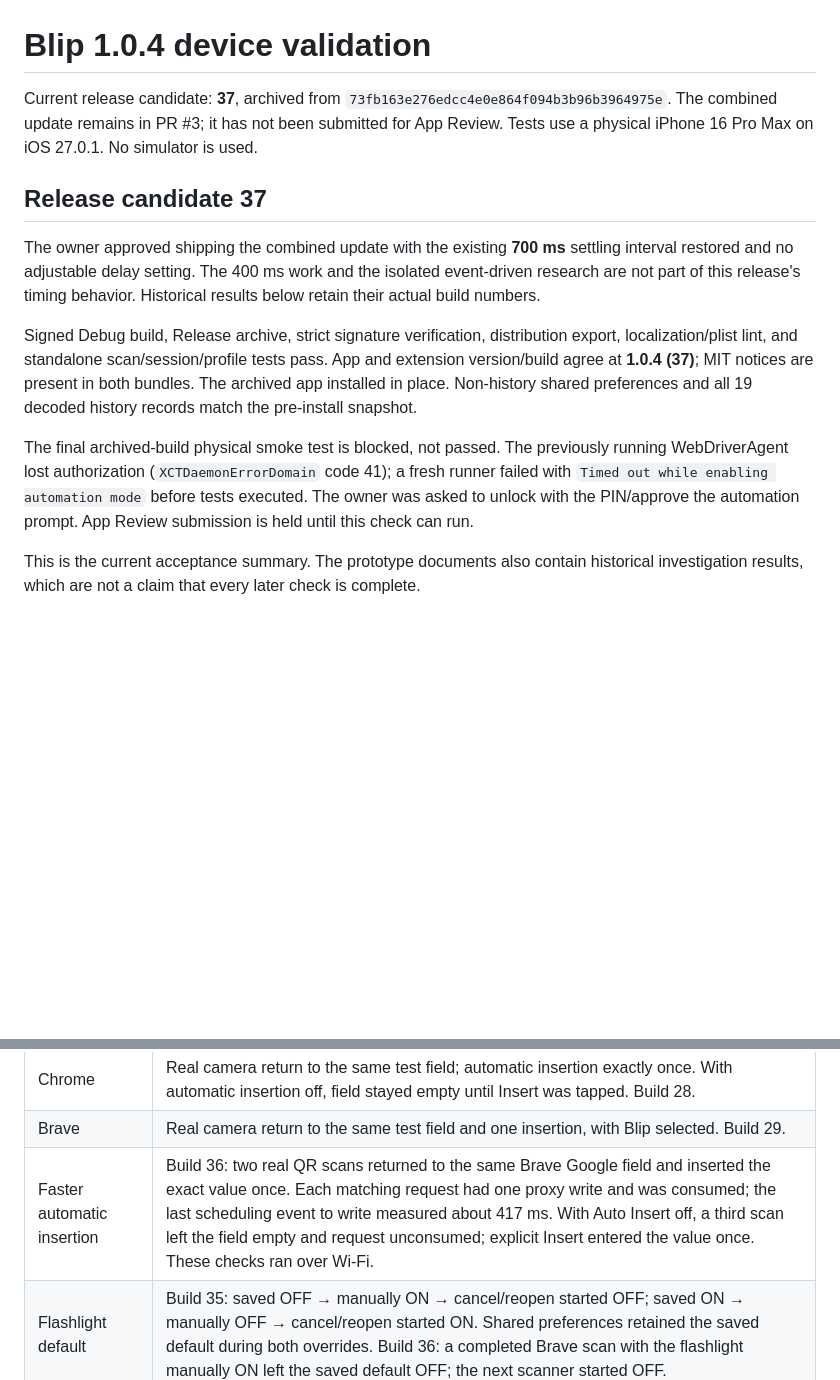
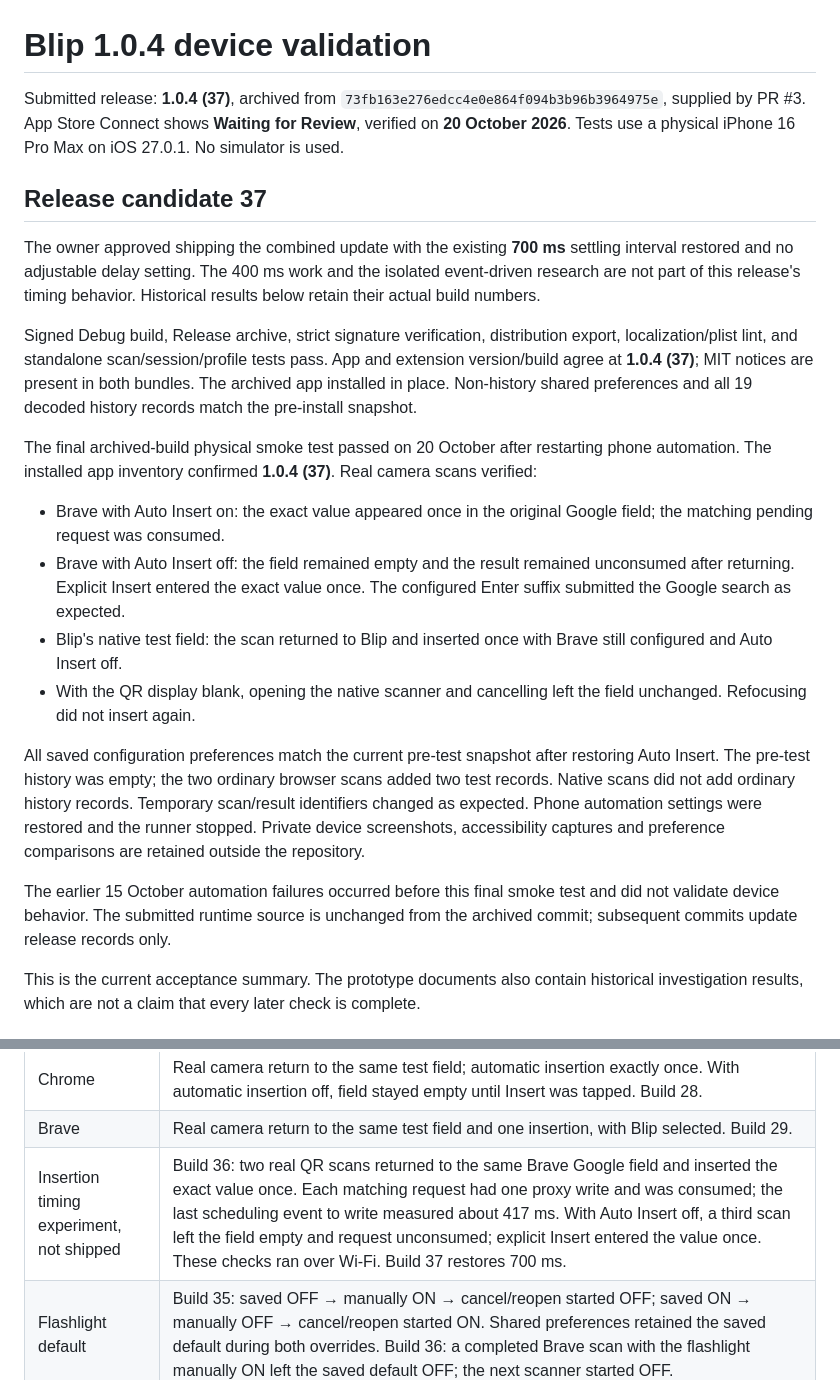
Before and after one commit to thisistoni/blip-keyboard-scanner, a Markdown page: docs/RELEASE_1_0_4_QA.md, 2 parts joined by grey strips. GitHub-like rendering; blank space fills up the shorter version.

Commit message:
Record Blip 1.0.4 device validation and review submission

```diff
--- a/docs/RELEASE_1_0_4_QA.md
+++ b/docs/RELEASE_1_0_4_QA.md
@@ -1,6 +1,6 @@
 # Blip 1.0.4 device validation
 
-Current release candidate: **37**, archived from `73fb163e276edcc4e0e864f094b3b96b3964975e`. The combined update remains in PR #3; it has not been submitted for App Review. Tests use a physical iPhone 16 Pro Max on iOS 27.0.1. No simulator is used.
+Submitted release: **1.0.4 (37)**, archived from `73fb163e276edcc4e0e864f094b3b96b3964975e`, supplied by PR #3. App Store Connect shows **Waiting for Review**, verified on **20 October 2026**. Tests use a physical iPhone 16 Pro Max on iOS 27.0.1. No simulator is used.
 
 ## Release candidate 37
 
@@ -8,7 +8,16 @@ The owner approved shipping the combined update with the existing **700 ms** set
 
 Signed Debug build, Release archive, strict signature verification, distribution export, localization/plist lint, and standalone scan/session/profile tests pass. App and extension version/build agree at **1.0.4 (37)**; MIT notices are present in both bundles. The archived app installed in place. Non-history shared preferences and all 19 decoded history records match the pre-install snapshot.
 
-The final archived-build physical smoke test is blocked, not passed. The previously running WebDriverAgent lost authorization (`XCTDaemonErrorDomain` code 41); a fresh runner failed with `Timed out while enabling automation mode` before tests executed. The owner was asked to unlock with the PIN/approve the automation prompt. App Review submission is held until this check can run.
+The final archived-build physical smoke test passed on 20 October after restarting phone automation. The installed app inventory confirmed **1.0.4 (37)**. Real camera scans verified:
+
+- Brave with Auto Insert on: the exact value appeared once in the original Google field; the matching pending request was consumed.
+- Brave with Auto Insert off: the field remained empty and the result remained unconsumed after returning. Explicit Insert entered the exact value once. The configured Enter suffix submitted the Google search as expected.
+- Blip's native test field: the scan returned to Blip and inserted once with Brave still configured and Auto Insert off.
+- With the QR display blank, opening the native scanner and cancelling left the field unchanged. Refocusing did not insert again.
+
+All saved configuration preferences match the current pre-test snapshot after restoring Auto Insert. The pre-test history was empty; the two ordinary browser scans added two test records. Native scans did not add ordinary history records. Temporary scan/result identifiers changed as expected. Phone automation settings were restored and the runner stopped. Private device screenshots, accessibility captures and preference comparisons are retained outside the repository.
+
+The earlier 15 October automation failures occurred before this final smoke test and did not validate device behavior. The submitted runtime source is unchanged from the archived commit; subsequent commits update release records only.
 
 This is the current acceptance summary. The prototype documents also contain historical investigation results, which are not a claim that every later check is complete.
 
@@ -28,7 +37,7 @@ This is the current acceptance summary. The prototype documents also contain his
 | Native scanner test | Real camera result inserted exactly once with Safari configured and automatic insertion disabled. Repeated scan and Cancel paths checked. Native testing preserved ordinary scan/history state. |
 | Chrome | Real camera return to the same test field; automatic insertion exactly once. With automatic insertion off, field stayed empty until Insert was tapped. Build 28. |
 | Brave | Real camera return to the same test field and one insertion, with Blip selected. Build 29. |
-| Faster automatic insertion | Build 36: two real QR scans returned to the same Brave Google field and inserted the exact value once. Each matching request had one proxy write and was consumed; the last scheduling event to write measured about 417 ms. With Auto Insert off, a third scan left the field empty and request unconsumed; explicit Insert entered the value once. These checks ran over Wi-Fi. |
+| Insertion timing experiment, not shipped | Build 36: two real QR scans returned to the same Brave Google field and inserted the exact value once. Each matching request had one proxy write and was consumed; the last scheduling event to write measured about 417 ms. With Auto Insert off, a third scan left the field empty and request unconsumed; explicit Insert entered the value once. These checks ran over Wi-Fi. Build 37 restores 700 ms. |
 | Flashlight default | Build 35: saved OFF → manually ON → cancel/reopen started OFF; saved ON → manually OFF → cancel/reopen started ON. Shared preferences retained the saved default during both overrides. Build 36: a completed Brave scan with the flashlight manually ON left the saved default OFF; the next scanner started OFF. |
 | Firefox | Real camera return and one insertion after the first-use iOS Open Firefox confirmation. Build 29. |
 | Safari | Real camera scan showed the manual instructions. A home-indicator swipe returned to the original tab and empty field; Insert entered the result once. Build 29. |
```
Also changed, not shown: AppStore/Releases/1.0.4.md (+4 -3 lines).
